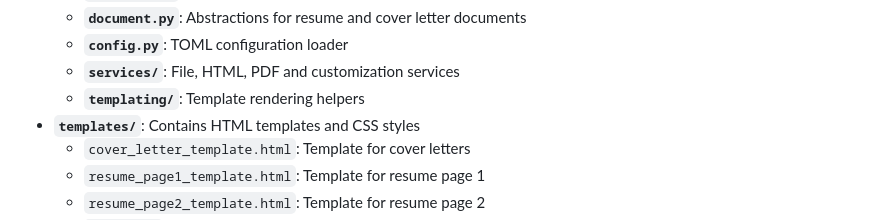
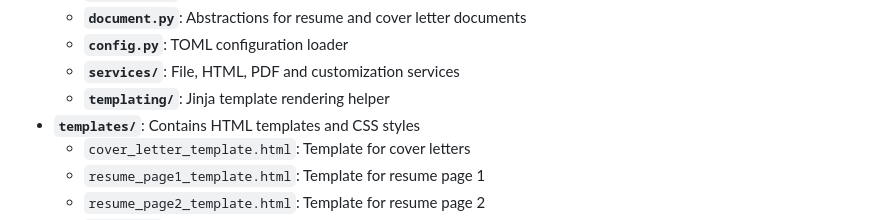
Before and after one commit to mesolimbo/cvgenai, a Markdown page: README.md, the part around the change. Rendered like a GitHub page.

Commit message:
Call out renderer type and location

```diff
--- a/README.md
+++ b/README.md
@@ -119,7 +119,7 @@ run.sh --content my-other-resume.toml
   - **`document.py`**: Abstractions for resume and cover letter documents
   - **`config.py`**: TOML configuration loader
   - **`services/`**: File, HTML, PDF and customization services
-  - **`templating/`**: Template rendering helpers
+  - **`templating/`**: Jinja template rendering helper
 - **`templates/`**: Contains HTML templates and CSS styles
   - `cover_letter_template.html`: Template for cover letters
   - `resume_page1_template.html`: Template for resume page 1
```
